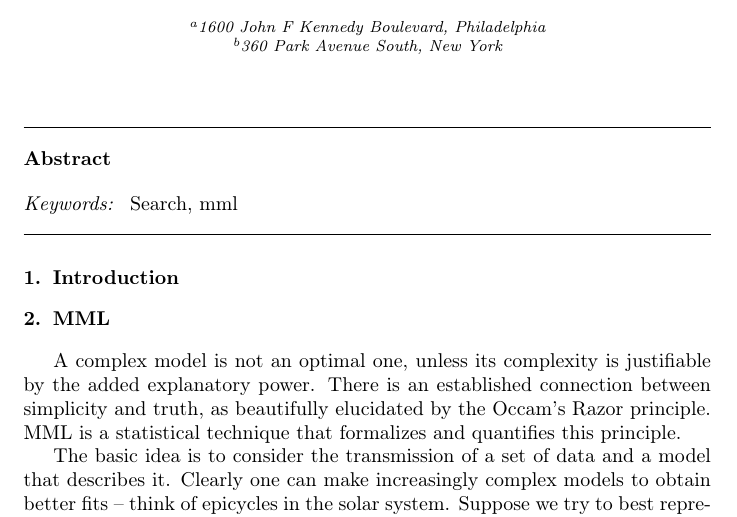
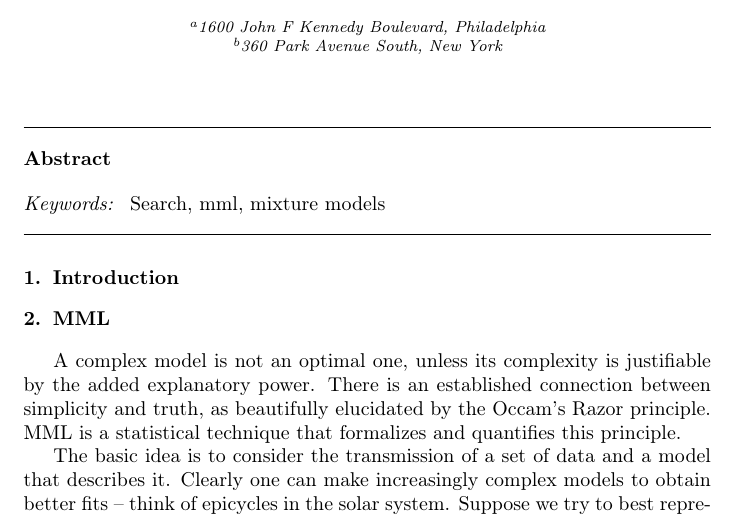
Before and after one commit to andycasey/snob, a LaTeX paper (ms.tex): part of page 1 of 11, cut so that both start at the same text. Compiled offline with pdfLaTeX; a LaTeX package or settings file that is missing is left out.

Commit message:
Update on Overleaf.

```diff
--- a/ms.tex
+++ b/ms.tex
@@ -89,7 +89,7 @@
 
 
 		\begin{keyword}
-			Search\sep mml
+			Search\sep mml\sep mixture models
 		\end{keyword}
 	\end{frontmatter}
 \section{Introduction}
```
